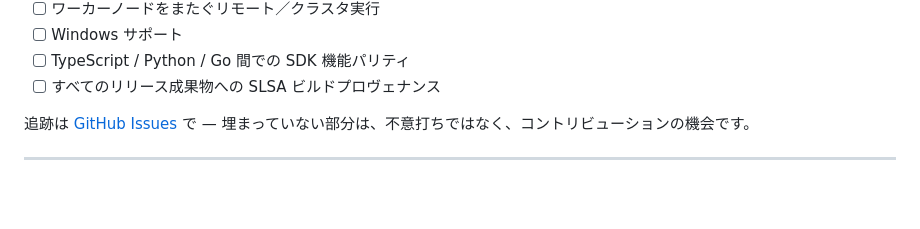
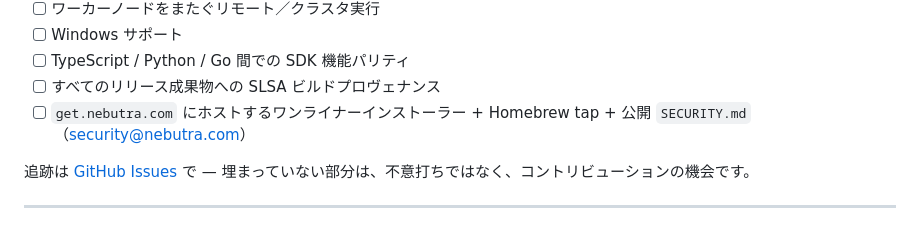
Before and after one commit to Nebutra/carina, a Markdown page: README.ja.md, the part around the change. GitHub-like rendering; blank space fills up the shorter version.

Commit message:
docs: add distribution infra (installer, tap, SECURITY.md) to roadmap

```diff
--- a/README.ja.md
+++ b/README.ja.md
@@ -241,6 +241,7 @@ Carina はエディタ**ではなく**、ホスティング型プロダクト**
 - [ ] Windows サポート
 - [ ] TypeScript / Python / Go 間での SDK 機能パリティ
 - [ ] すべてのリリース成果物への SLSA ビルドプロヴェナンス
+- [ ] `get.nebutra.com` にホストするワンライナーインストーラー + Homebrew tap + 公開 `SECURITY.md`（security@nebutra.com）
 
 追跡は [GitHub Issues](https://github.com/Nebutra/carina/issues) で — 埋まっていない部分は、不意打ちではなく、コントリビューションの機会です。
 
```
Also changed, not shown: README.md (+1 -0 lines), README.zh-CN.md (+1 -0 lines).
